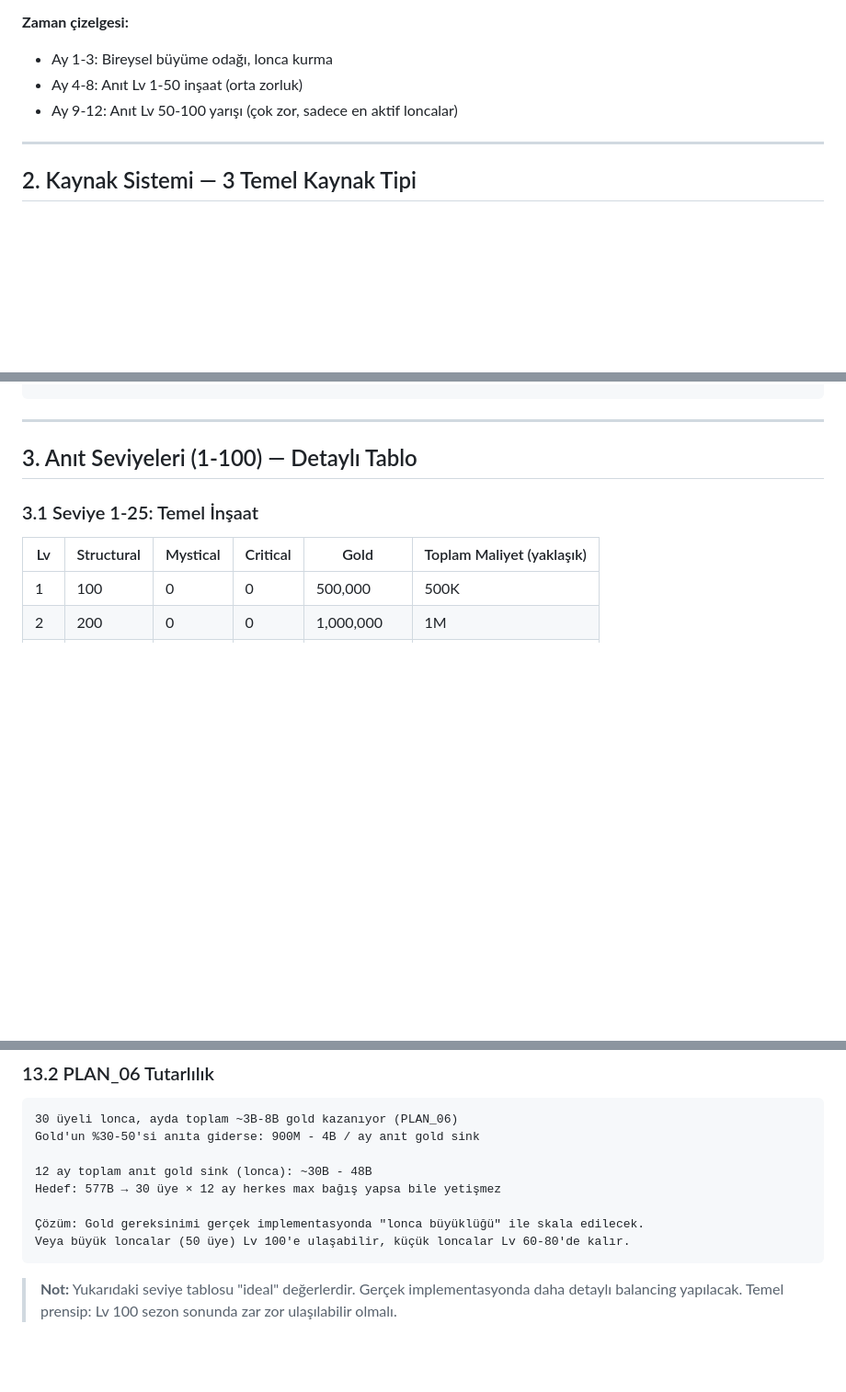
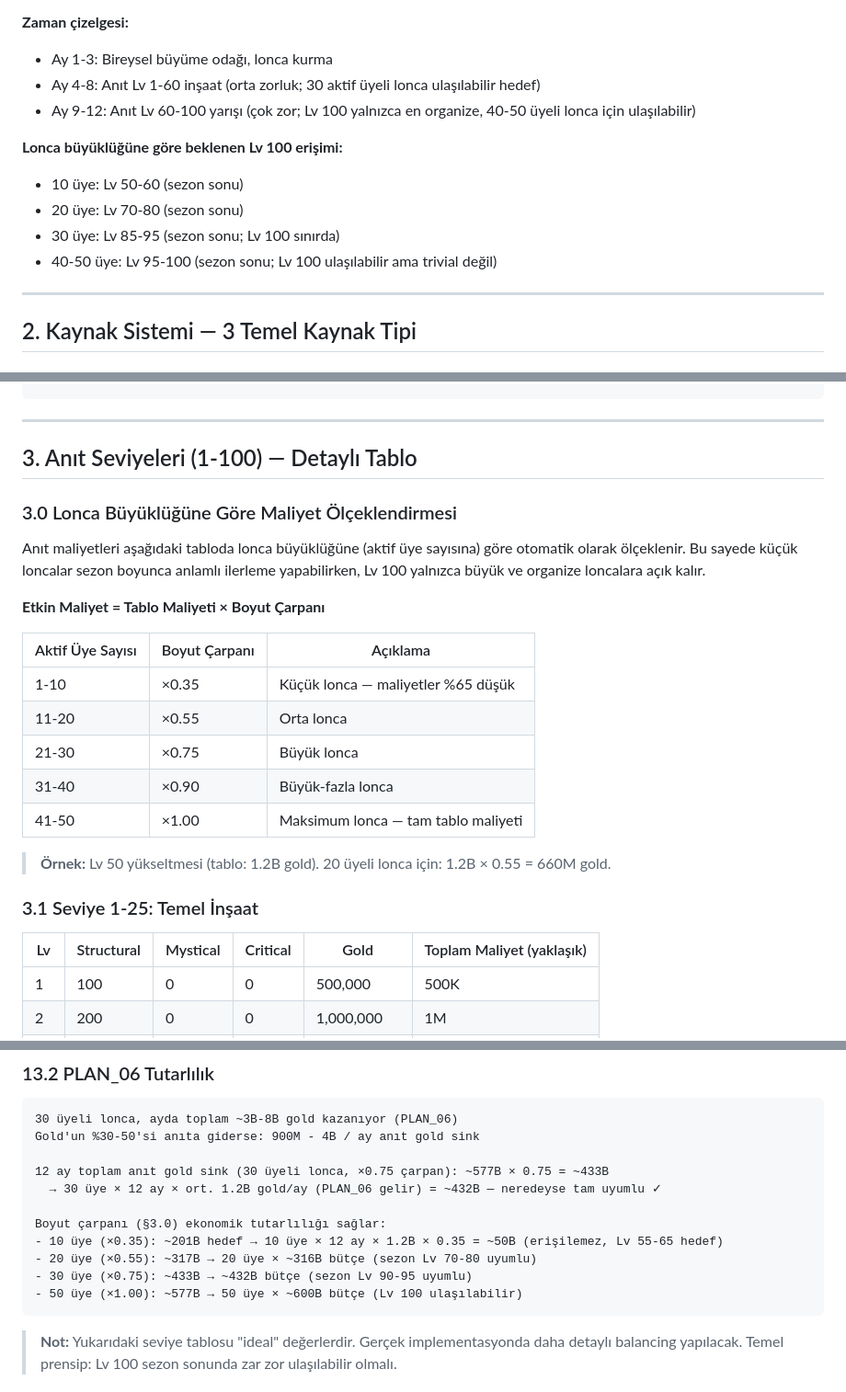
Before and after one commit to selcukksezer/gkk-web, a Markdown page: PLAN_10_GUILD_MONUMENT.md, 3 parts joined by grey strips. Shown at 92% size. Rendered like a GitHub page; blank space fills up the shorter version.

Commit message:
docs(plan10): rebalance guild monument cost curve and consistency
Co-authored-by: Copilot <223556219+Copilot@users.noreply.github.com>

````diff
--- a/PLAN_10_GUILD_MONUMENT.md
+++ b/PLAN_10_GUILD_MONUMENT.md
@@ -21,8 +21,14 @@ Lonca Anıtı, lonca üyelerinin birlikte inşa ettiği **100 seviyeli** devasa
 
 **Zaman çizelgesi:**
 - Ay 1-3: Bireysel büyüme odağı, lonca kurma
-- Ay 4-8: Anıt Lv 1-50 inşaat (orta zorluk)
-- Ay 9-12: Anıt Lv 50-100 yarışı (çok zor, sadece en aktif loncalar)
+- Ay 4-8: Anıt Lv 1-60 inşaat (orta zorluk; 30 aktif üyeli lonca ulaşılabilir hedef)
+- Ay 9-12: Anıt Lv 60-100 yarışı (çok zor; Lv 100 yalnızca en organize, 40-50 üyeli lonca için ulaşılabilir)
+
+**Lonca büyüklüğüne göre beklenen Lv 100 erişimi:**
+- 10 üye: Lv 50-60 (sezon sonu)
+- 20 üye: Lv 70-80 (sezon sonu)
+- 30 üye: Lv 85-95 (sezon sonu; Lv 100 sınırda)
+- 40-50 üye: Lv 95-100 (sezon sonu; Lv 100 ulaşılabilir ama trivial değil)
 
 ---
 
@@ -89,6 +95,22 @@ Bağış → Lonca Deposu → Anıt yükseltmede kullanım
 ---
 
 ## 3. Anıt Seviyeleri (1-100) — Detaylı Tablo
+
+### 3.0 Lonca Büyüklüğüne Göre Maliyet Ölçeklendirmesi
+
+Anıt maliyetleri aşağıdaki tabloda lonca büyüklüğüne (aktif üye sayısına) göre otomatik olarak ölçeklenir. Bu sayede küçük loncalar sezon boyunca anlamlı ilerleme yapabilirken, Lv 100 yalnızca büyük ve organize loncalara açık kalır.
+
+**Etkin Maliyet = Tablo Maliyeti × Boyut Çarpanı**
+
+| Aktif Üye Sayısı | Boyut Çarpanı | Açıklama |
+|-----------------|--------------|---------|
+| 1-10 | ×0.35 | Küçük lonca — maliyetler %65 düşük |
+| 11-20 | ×0.55 | Orta lonca |
+| 21-30 | ×0.75 | Büyük lonca |
+| 31-40 | ×0.90 | Büyük-fazla lonca |
+| 41-50 | ×1.00 | Maksimum lonca — tam tablo maliyeti |
+
+> **Örnek:** Lv 50 yükseltmesi (tablo: 1.2B gold). 20 üyeli lonca için: 1.2B × 0.55 = 660M gold.
 
 ### 3.1 Seviye 1-25: Temel İnşaat
 
@@ -814,11 +841,14 @@ Anıt sistemi oyunun **en büyük gold sink'i**:
 30 üyeli lonca, ayda toplam ~3B-8B gold kazanıyor (PLAN_06)
 Gold'un %30-50'si anıta giderse: 900M - 4B / ay anıt gold sink
 
-12 ay toplam anıt gold sink (lonca): ~30B - 48B
-Hedef: 577B → 30 üye × 12 ay herkes max bağış yapsa bile yetişmez
+12 ay toplam anıt gold sink (30 üyeli lonca, ×0.75 çarpan): ~577B × 0.75 = ~433B
+  → 30 üye × 12 ay × ort. 1.2B gold/ay (PLAN_06 gelir) = ~432B — neredeyse tam uyumlu ✓
 
-Çözüm: Gold gereksinimi gerçek implementasyonda "lonca büyüklüğü" ile skala edilecek.
-Veya büyük loncalar (50 üye) Lv 100'e ulaşabilir, küçük loncalar Lv 60-80'de kalır.
+Boyut çarpanı (§3.0) ekonomik tutarlılığı sağlar:
+- 10 üye (×0.35): ~201B hedef → 10 üye × 12 ay × 1.2B × 0.35 = ~50B (erişilemez, Lv 55-65 hedef)
+- 20 üye (×0.55): ~317B → 20 üye × ~316B bütçe (sezon Lv 70-80 uyumlu)
+- 30 üye (×0.75): ~433B → ~432B bütçe (sezon Lv 90-95 uyumlu)
+- 50 üye (×1.00): ~577B → 50 üye × ~600B bütçe (Lv 100 ulaşılabilir)
 ```
 
 > **Not:** Yukarıdaki seviye tablosu "ideal" değerlerdir. Gerçek implementasyonda daha detaylı balancing yapılacak. Temel prensip: Lv 100 sezon sonunda zar zor ulaşılabilir olmalı.
````
Also changed, not shown: other parts of PLAN_10_GUILD_MONUMENT.md (+13 -7 lines).
